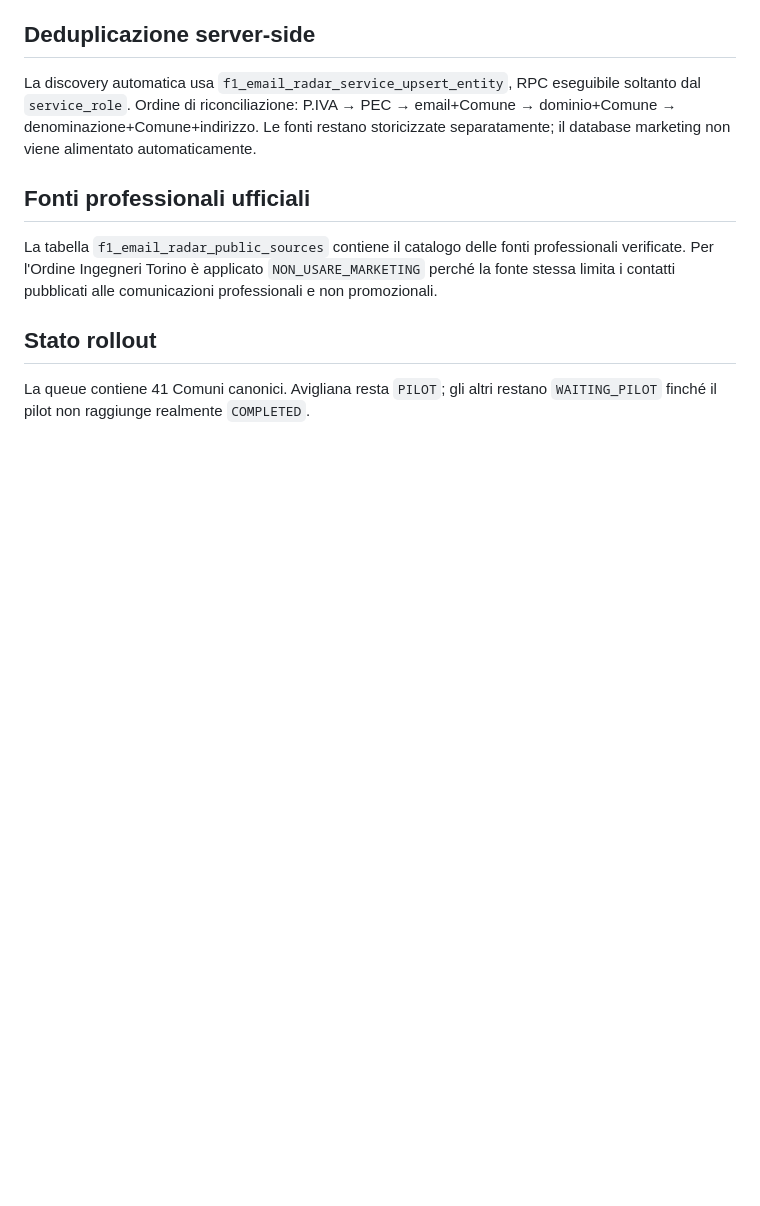
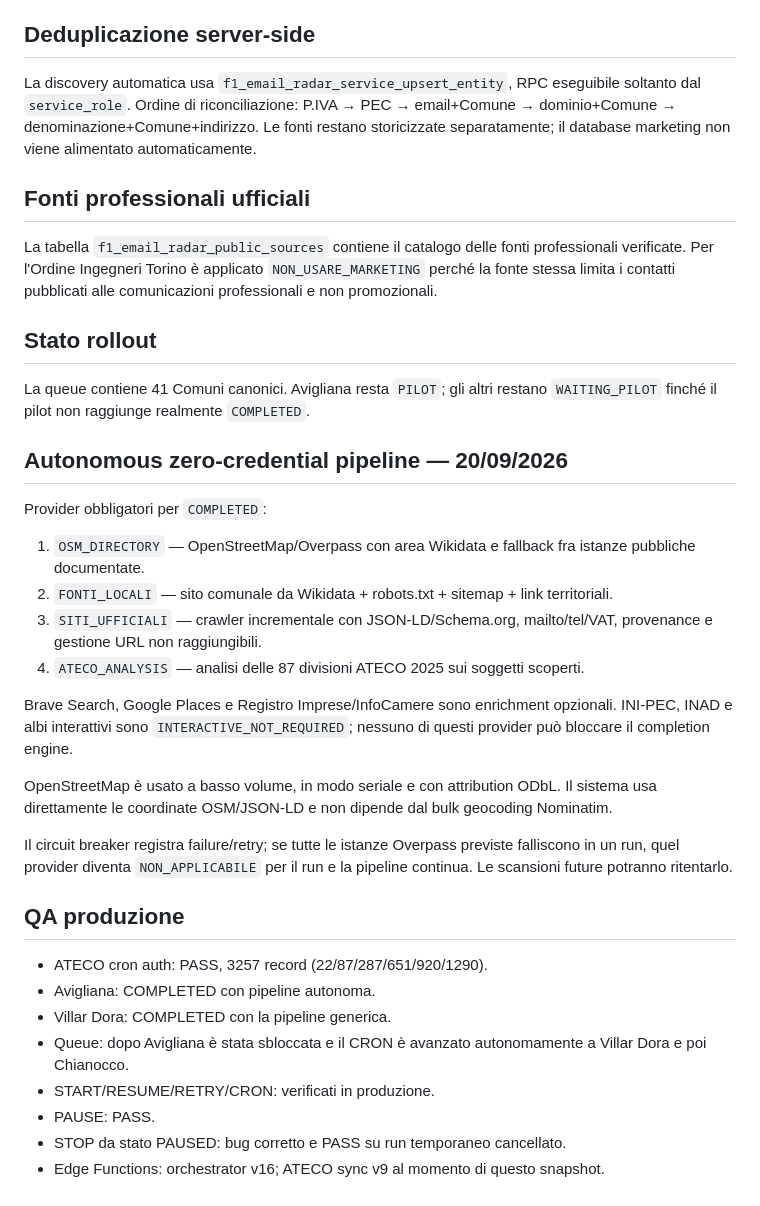
Before and after one commit to josephsocialmedia2-spec/launcher-dashboard, a Markdown page: docs/F1_EMAIL_RADAR_OPERATIONS.md, the part around the change. GitHub-like rendering; blank space fills up the shorter version.

Commit message:
Document completed autonomous Email Radar pipeline

```diff
--- a/docs/F1_EMAIL_RADAR_OPERATIONS.md
+++ b/docs/F1_EMAIL_RADAR_OPERATIONS.md
@@ -69,3 +69,29 @@ Per l'Ordine Ingegneri Torino è applicato `NON_USARE_MARKETING` perché la font
 
 ## Stato rollout
 La queue contiene 41 Comuni canonici. Avigliana resta `PILOT`; gli altri restano `WAITING_PILOT` finché il pilot non raggiunge realmente `COMPLETED`.
+
+
+## Autonomous zero-credential pipeline — 20/09/2026
+
+Provider obbligatori per `COMPLETED`:
+1. `OSM_DIRECTORY` — OpenStreetMap/Overpass con area Wikidata e fallback fra istanze pubbliche documentate.
+2. `FONTI_LOCALI` — sito comunale da Wikidata + robots.txt + sitemap + link territoriali.
+3. `SITI_UFFICIALI` — crawler incrementale con JSON-LD/Schema.org, mailto/tel/VAT, provenance e gestione URL non raggiungibili.
+4. `ATECO_ANALYSIS` — analisi delle 87 divisioni ATECO 2025 sui soggetti scoperti.
+
+Brave Search, Google Places e Registro Imprese/InfoCamere sono enrichment opzionali. INI-PEC, INAD e albi interattivi sono `INTERACTIVE_NOT_REQUIRED`; nessuno di questi provider può bloccare il completion engine.
+
+OpenStreetMap è usato a basso volume, in modo seriale e con attribution ODbL. Il sistema usa direttamente le coordinate OSM/JSON-LD e non dipende dal bulk geocoding Nominatim.
+
+Il circuit breaker registra failure/retry; se tutte le istanze Overpass previste falliscono in un run, quel provider diventa `NON_APPLICABILE` per il run e la pipeline continua. Le scansioni future potranno ritentarlo.
+
+## QA produzione
+
+- ATECO cron auth: PASS, 3257 record (22/87/287/651/920/1290).
+- Avigliana: COMPLETED con pipeline autonoma.
+- Villar Dora: COMPLETED con la pipeline generica.
+- Queue: dopo Avigliana è stata sbloccata e il CRON è avanzato autonomamente a Villar Dora e poi Chianocco.
+- START/RESUME/RETRY/CRON: verificati in produzione.
+- PAUSE: PASS.
+- STOP da stato PAUSED: bug corretto e PASS su run temporaneo cancellato.
+- Edge Functions: orchestrator v16; ATECO sync v9 al momento di questo snapshot.
```
